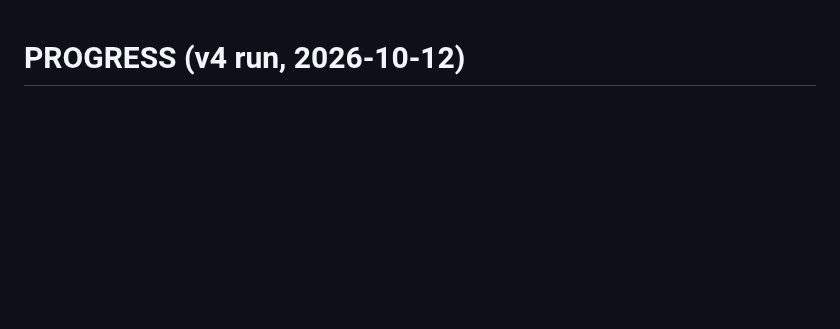
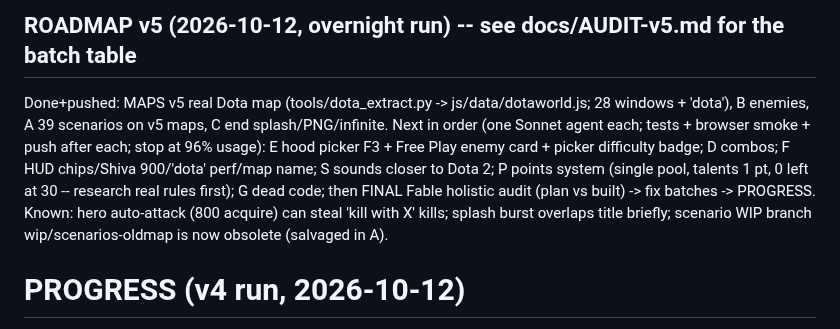
Before and after one commit to leandromeiramedeiros/InvokerTrainer, a Markdown page: PROGRESS.md, the part around the change. GitHub-like rendering; blank space fills up the shorter version.

Commit message:
PROGRESS: roadmap v5 status

```diff
--- a/PROGRESS.md
+++ b/PROGRESS.md
@@ -1,3 +1,8 @@
+## ROADMAP v5 (2026-10-12, overnight run) -- see docs/AUDIT-v5.md for the batch table
+Done+pushed: MAPS v5 real Dota map (tools/dota_extract.py -> js/data/dotaworld.js; 28 windows + 'dota'), B enemies, A 39 scenarios on v5 maps, C end splash/PNG/infinite.
+Next in order (one Sonnet agent each; tests + browser smoke + push after each; stop at 96% usage): E hood picker F3 + Free Play enemy card + picker difficulty badge; D combos; F HUD chips/Shiva 900/'dota' perf/map name; S sounds closer to Dota 2; P points system (single pool, talents 1 pt, 0 left at 30 -- research real rules first); G dead code; then FINAL Fable holistic audit (plan vs built) -> fix batches -> PROGRESS.
+Known: hero auto-attack (800 acquire) can steal 'kill with X' kills; splash burst overlaps title briefly; scenario WIP branch wip/scenarios-oldmap is now obsolete (salvaged in A).
+
 # PROGRESS (v4 run, 2026-10-12)
 Plan: docs/PLAN-min.md (user plan + addenda). Contract: docs/PLAN-v4.md. Maps contract: docs/MAPS-v3.md.
 Budget: 5 h window; weekly was 75 % at start.
```
